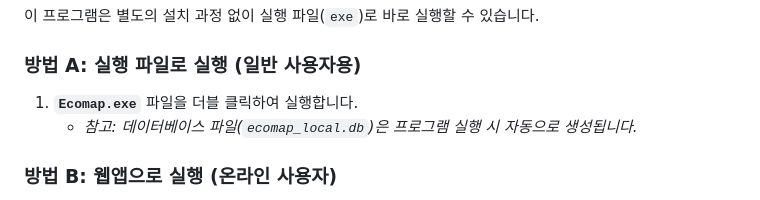
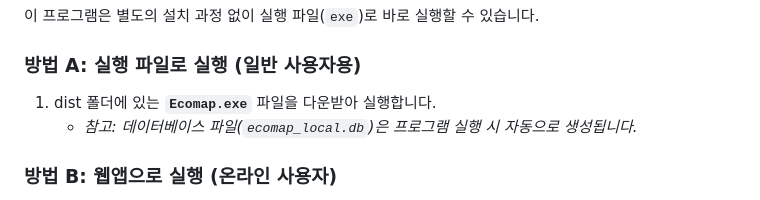
Before and after one commit to ThornJSH/EcoMap, a Markdown page: README.md, the part around the change. Drawn GitHub-style.

```diff
--- a/README.md
+++ b/README.md
@@ -19,7 +19,7 @@
 이 프로그램은 별도의 설치 과정 없이 실행 파일(`exe`)로 바로 실행할 수 있습니다.
 
 ### 방법 A: 실행 파일로 실행 (일반 사용자용)
-1.  **`Ecomap.exe`** 파일을 더블 클릭하여 실행합니다.
+1.  dist 폴더에 있는 **`Ecomap.exe`** 파일을 다운받아 실행합니다.
     *   *참고: 데이터베이스 파일(`ecomap_local.db`)은 프로그램 실행 시 자동으로 생성됩니다.*
 
 ### 방법 B: 웹앱으로 실행 (온라인 사용자)
```
